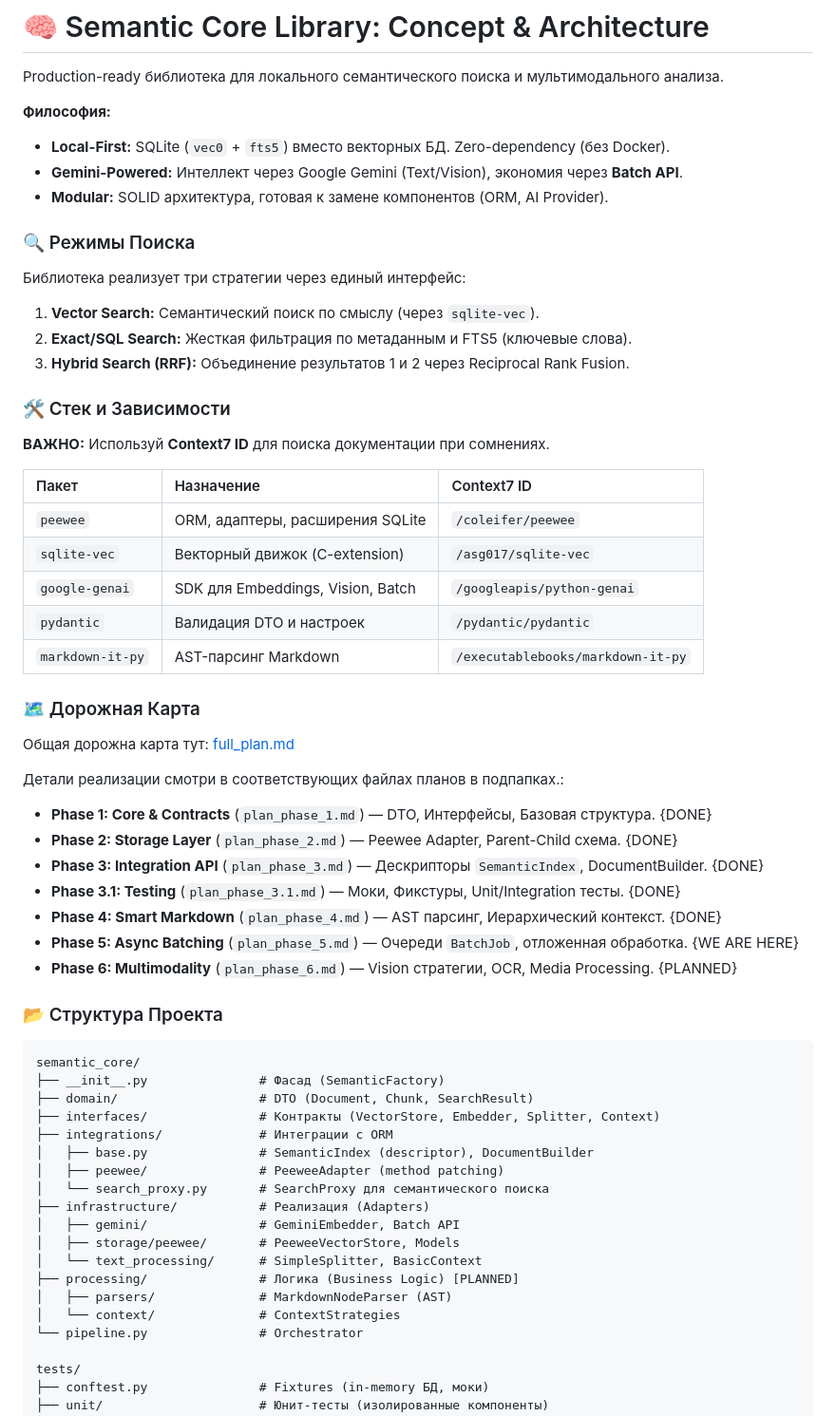
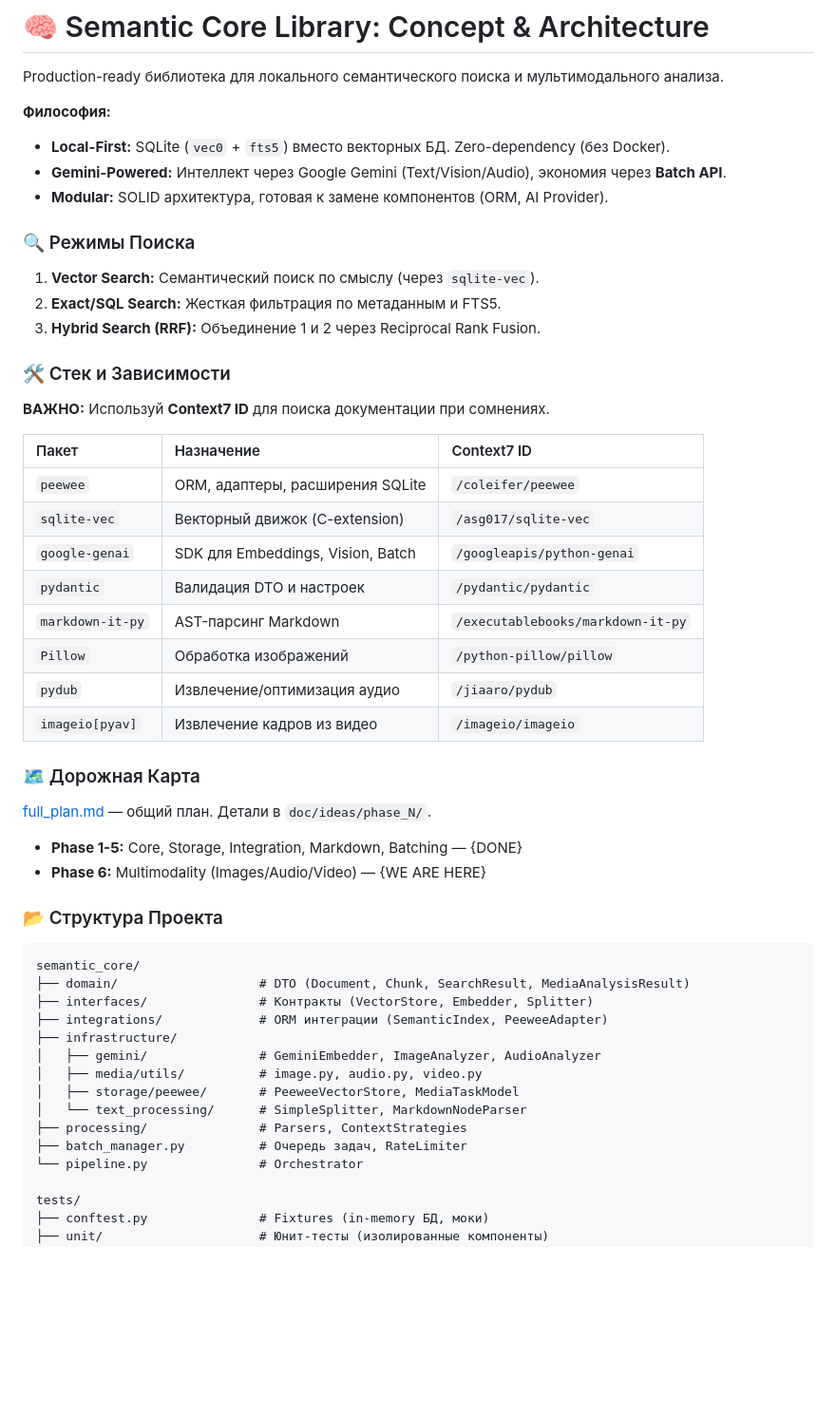
Before and after one commit to VladimirMonin/poc_vector_sqlite, a Markdown page: .github/instructions/concept.instructions.md, the part around the change. Shown at 95% size. Rendered like a GitHub page; blank space fills up the shorter version.

Commit message:
docs: Обновлены инструкции концепции для Phase 6

````diff
--- a/.github/instructions/concept.instructions.md
+++ b/.github/instructions/concept.instructions.md
@@ -11,16 +11,14 @@ Production-ready библиотека для локального семанти
 **Философия:**
 
 - **Local-First:** SQLite (`vec0` + `fts5`) вместо векторных БД. Zero-dependency (без Docker).
-- **Gemini-Powered:** Интеллект через Google Gemini (Text/Vision), экономия через **Batch API**.
+- **Gemini-Powered:** Интеллект через Google Gemini (Text/Vision/Audio), экономия через **Batch API**.
 - **Modular:** SOLID архитектура, готовая к замене компонентов (ORM, AI Provider).
 
 ### 🔍 Режимы Поиска
 
-Библиотека реализует три стратегии через единый интерфейс:
-
 1.  **Vector Search:** Семантический поиск по смыслу (через `sqlite-vec`).
-2.  **Exact/SQL Search:** Жесткая фильтрация по метаданным и FTS5 (ключевые слова).
-3.  **Hybrid Search (RRF):** Объединение результатов 1 и 2 через Reciprocal Rank Fusion.
+2.  **Exact/SQL Search:** Жесткая фильтрация по метаданным и FTS5.
+3.  **Hybrid Search (RRF):** Объединение 1 и 2 через Reciprocal Rank Fusion.
 
 ### 🛠 Стек и Зависимости
 
@@ -33,40 +31,31 @@ Production-ready библиотека для локального семанти
 | `google-genai`   | SDK для Embeddings, Vision, Batch | `/googleapis/python-genai`        |
 | `pydantic`       | Валидация DTO и настроек          | `/pydantic/pydantic`              |
 | `markdown-it-py` | AST-парсинг Markdown              | `/executablebooks/markdown-it-py` |
+| `Pillow`         | Обработка изображений             | `/python-pillow/pillow`           |
+| `pydub`          | Извлечение/оптимизация аудио      | `/jiaaro/pydub`                   |
+| `imageio[pyav]`  | Извлечение кадров из видео        | `/imageio/imageio`                |
 
 ### 🗺 Дорожная Карта
 
-Общая дорожна карта тут:
-[full_plan.md](doc/ideas/full_plan.md)
+[full_plan.md](doc/ideas/full_plan.md) — общий план. Детали в `doc/ideas/phase_N/`.
 
-Детали реализации смотри в соответствующих файлах планов в подпапках.:
-
-- **Phase 1: Core & Contracts** (`plan_phase_1.md`) — DTO, Интерфейсы, Базовая структура. {DONE}
-- **Phase 2: Storage Layer** (`plan_phase_2.md`) — Peewee Adapter, Parent-Child схема. {DONE}
-- **Phase 3: Integration API** (`plan_phase_3.md`) — Дескрипторы `SemanticIndex`, DocumentBuilder. {DONE}
-- **Phase 3.1: Testing** (`plan_phase_3.1.md`) — Моки, Фикстуры, Unit/Integration тесты. {DONE}
-- **Phase 4: Smart Markdown** (`plan_phase_4.md`) — AST парсинг, Иерархический контекст. {DONE}
-- **Phase 5: Async Batching** (`plan_phase_5.md`) — Очереди `BatchJob`, отложенная обработка. {WE ARE HERE}
-- **Phase 6: Multimodality** (`plan_phase_6.md`) — Vision стратегии, OCR, Media Processing. {PLANNED}
+- **Phase 1-5:** Core, Storage, Integration, Markdown, Batching — {DONE}
+- **Phase 6:** Multimodality (Images/Audio/Video) — {WE ARE HERE}
 
 ### 📂 Структура Проекта
 
 ```text
 semantic_core/
-├── __init__.py               # Фасад (SemanticFactory)
-├── domain/                   # DTO (Document, Chunk, SearchResult)
-├── interfaces/               # Контракты (VectorStore, Embedder, Splitter, Context)
-├── integrations/             # Интеграции с ORM
-│   ├── base.py               # SemanticIndex (descriptor), DocumentBuilder
-│   ├── peewee/               # PeeweeAdapter (method patching)
-│   └── search_proxy.py       # SearchProxy для семантического поиска
-├── infrastructure/           # Реализация (Adapters)
-│   ├── gemini/               # GeminiEmbedder, Batch API
-│   ├── storage/peewee/       # PeeweeVectorStore, Models
-│   └── text_processing/      # SimpleSplitter, BasicContext
-├── processing/               # Логика (Business Logic) [PLANNED]
-│   ├── parsers/              # MarkdownNodeParser (AST)
-│   └── context/              # ContextStrategies
+├── domain/                   # DTO (Document, Chunk, SearchResult, MediaAnalysisResult)
+├── interfaces/               # Контракты (VectorStore, Embedder, Splitter)
+├── integrations/             # ORM интеграции (SemanticIndex, PeeweeAdapter)
+├── infrastructure/
+│   ├── gemini/               # GeminiEmbedder, ImageAnalyzer, AudioAnalyzer
+│   ├── media/utils/          # image.py, audio.py, video.py
+│   ├── storage/peewee/       # PeeweeVectorStore, MediaTaskModel
+│   └── text_processing/      # SimpleSplitter, MarkdownNodeParser
+├── processing/               # Parsers, ContextStrategies
+├── batch_manager.py          # Очередь задач, RateLimiter
 └── pipeline.py               # Orchestrator
 
 tests/
````
